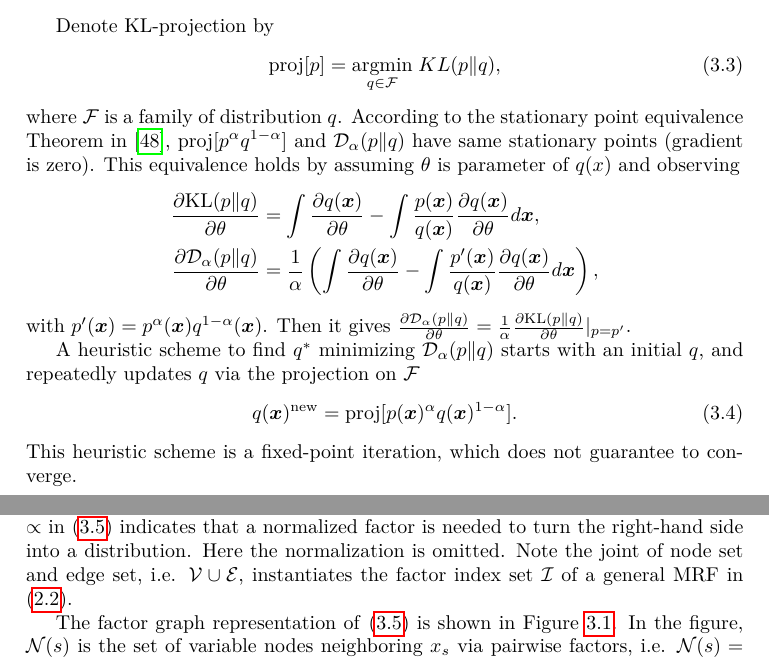
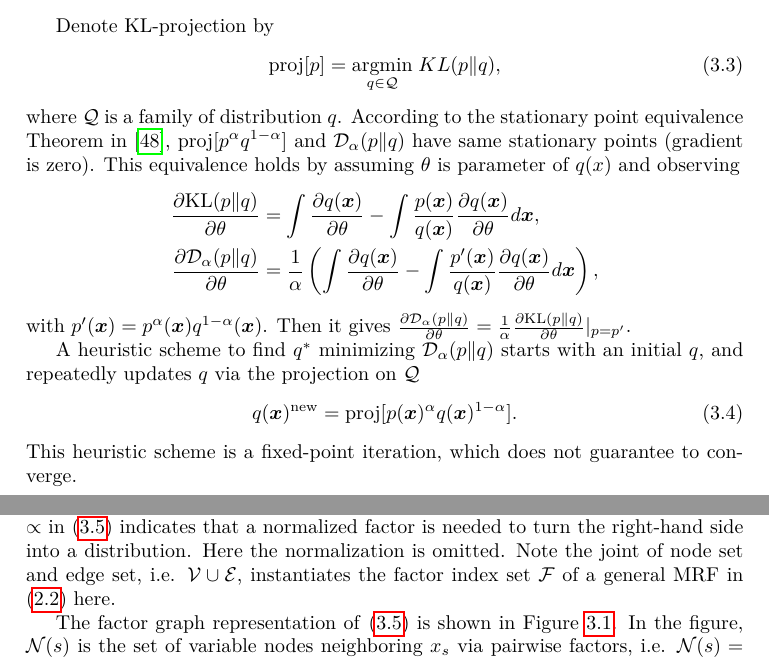
Before and after one commit to FirstHandScientist/phdthesis, a LaTeX thesis (main.tex, which reads source/chapter3/chapter3.tex): two parts of pages 39 and 40 of 94, joined at a grey line, cut so that both start at the same text. Compiled offline with pdfLaTeX.

Commit message:
align notation to factor a and \Ff

```diff
--- a/source/chapter3/chapter3.tex
+++ b/source/chapter3/chapter3.tex
@@ -46,9 +46,9 @@ where the $\int q(\bm{x}) - p(\bm{x}) d\bm{x}$ is a correction factor to accommo
 
 Denote KL-projection by
 \begin{equation}
-  \text{proj}[p] = \uargmin{q \in \Ff} KL(p\|q),
+  \text{proj}[p] = \uargmin{q \in \Qq} KL(p\|q),
 \end{equation}
-where $\Ff$ is a family of distribution $q$.
+where $\Qq$ is a family of distribution $q$.
 According to the stationary point equivalence Theorem in \cite{divergence-measures-and-message-passing}, $\text{proj}[p^{\alpha}q^{1- \alpha}]$ and $\Dd_{\alpha}(p\|q)$ have same stationary points (gradient is zero). This equivalence holds by assuming $\theta$ is parameter of $q(x)$ and observing
 \begin{align}
   \pd{\mathrm{KL}(p\|q)}{\theta} &= \int \pd{q(\bm{x})}{\theta} - \int \frac{p(\bm{x})}{q(\bm{x})} \pd{q(\bm{x})}{\theta} d\bm{x}, \nonumber \\
@@ -56,7 +56,7 @@ According to the stationary point equivalence Theorem in \cite{divergence-measur
 \end{align}
 with $p^{\prime}(\bm{x}) = p^{\alpha}(\bm{x})q^{1-\alpha}(\bm{x})$. Then it gives $\pd{\mathrm{\Dd_{\alpha}}(p\|q)}{\theta}  = \frac{1}{\alpha}\pd{\mathrm{KL}(p\|q)}{\theta}|_{p=p^{\prime}}$.
 
-A heuristic scheme to find $q^{\ast}$ minimizing $\Dd_{\alpha}(p\|q)$ starts with an initial $q$, and repeatedly updates $q$ via the projection on $\Ff$
+A heuristic scheme to find $q^{\ast}$ minimizing $\Dd_{\alpha}(p\|q)$ starts with an initial $q$, and repeatedly updates $q$ via the projection on $\Qq$
 \begin{equation}\label{eq:fixed-point-iter}
   q(\bm{x})^{\text{new}}  = \text{proj}[p(\bm{x})^{\alpha}q(\bm{x})^{1-\alpha}].
 \end{equation}
@@ -116,7 +116,7 @@ The joint distribution of $\bm{x}$ can be formulated into a pairwise factorizati
 \begin{equation}\label{eq:mrf}
   p(\bm{x}) \propto \prod_{{s\in \Vv}} \phi_s(x_s) \prod_{(s,t) \in \Ee} \phi_{st}(x_s, x_t),
 \end{equation}
-where $\phi_{s}: \Aa \rightarrow (0, \infty)$ and $\phi_{st}: \Aa \times \Aa \rightarrow (0, \infty)$ are factor potentials. Relation $\propto$ in \eqref{eq:mrf} indicates that a normalized factor is needed to turn the right-hand side into a distribution. Here the normalization is omitted. Note the joint of node set and edge set, i.e. $\Vv \cup \Ee$, instantiates the factor index set $\Ii$ of a general MRF in \eqref{chp2:eq:mrf-definition}.
+where $\phi_{s}: \Aa \rightarrow (0, \infty)$ and $\phi_{st}: \Aa \times \Aa \rightarrow (0, \infty)$ are factor potentials. Relation $\propto$ in \eqref{eq:mrf} indicates that a normalized factor is needed to turn the right-hand side into a distribution. Here the normalization is omitted. Note the joint of node set and edge set, i.e. $\Vv \cup \Ee$, instantiates the factor index set $\Ff$ of a general MRF in \eqref{chp2:eq:mrf-definition} here.
 
 The factor graph representation of \eqref{eq:mrf} is shown in
 Figure~\ref{fig:factor-graph}. In the figure, $\Nn(s)$ is the set of variable nodes neighboring $x_s$ via
```
